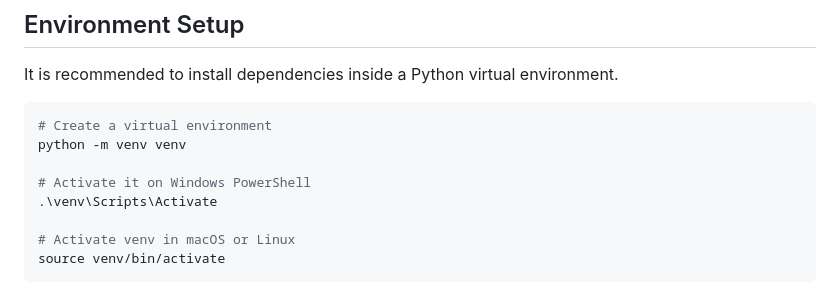
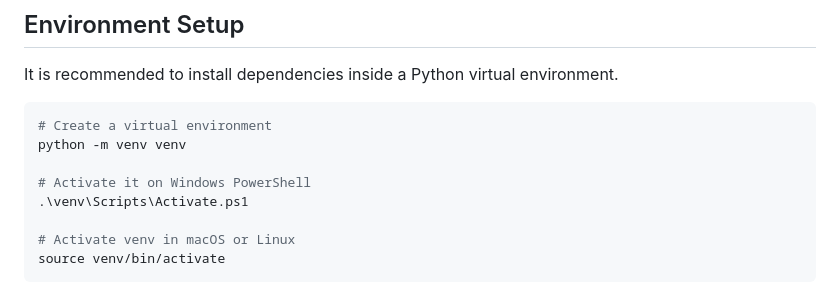
Before and after one commit to biniyam112/language_detection, a Markdown page: README.md, the part around the change. Drawn GitHub-style.

Commit message:
(update): readme update

```diff
--- a/README.md
+++ b/README.md
@@ -84,7 +84,7 @@ It is recommended to install dependencies inside a Python virtual environment.
 python -m venv venv
 
 # Activate it on Windows PowerShell
-.\venv\Scripts\Activate
+.\venv\Scripts\Activate.ps1
 
 # Activate venv in macOS or Linux
 source venv/bin/activate
```
